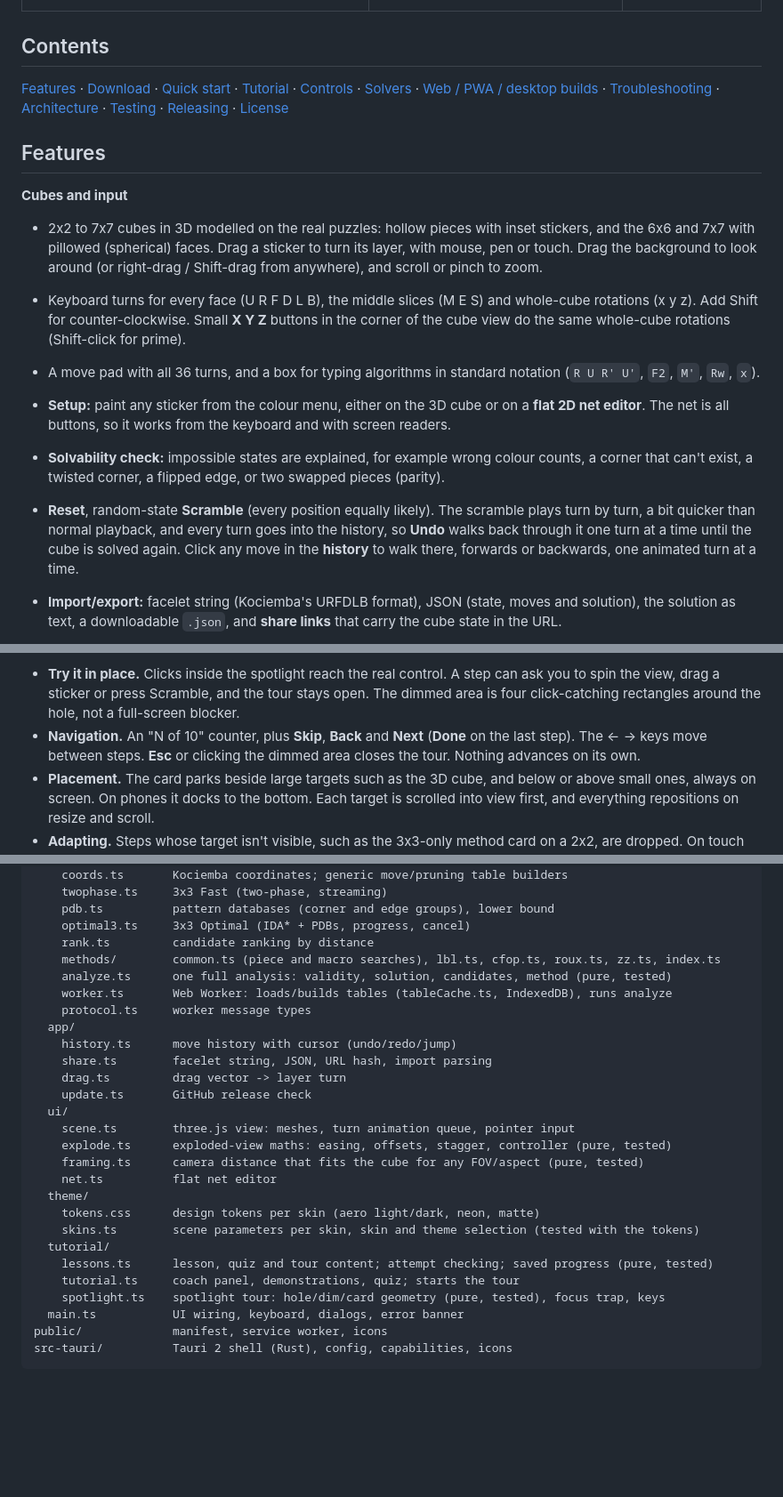
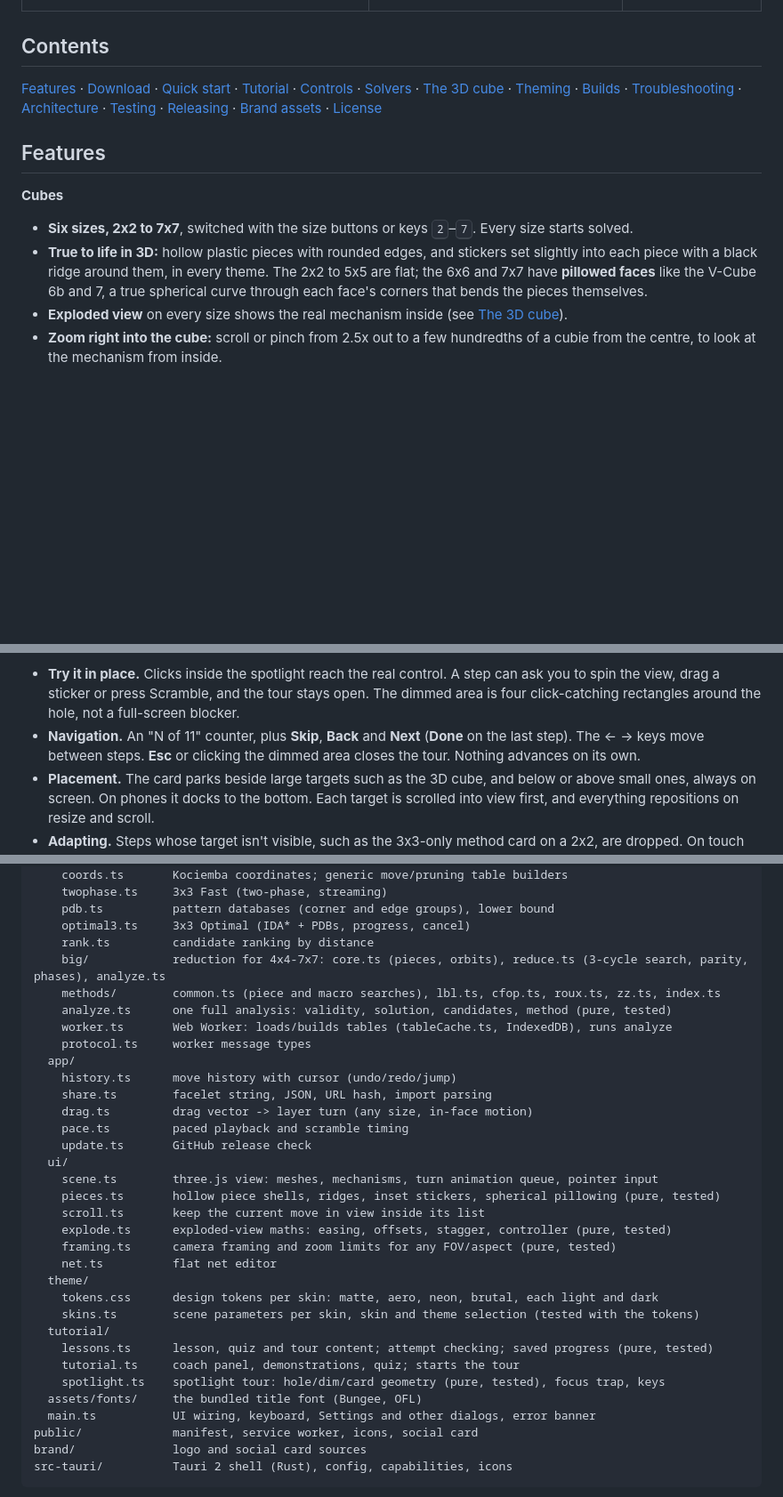
Before and after one commit to ccharafeddine/cube-solver, a Markdown page: README.md, 3 parts joined by grey strips. Shown: that part at 89% size. Drawn GitHub-style; blank space fills up the shorter version.

````diff
--- a/README.md
+++ b/README.md
@@ -38,16 +38,13 @@
 
 ## Contents
 
-[Features](#features) · [Download](#download) · [Quick start](#quick-start) · [Tutorial](#tutorial) · [Controls](#controls-and-shortcuts) · [Solvers](#how-the-solvers-work) · [Web / PWA / desktop builds](#building-and-packaging) · [Troubleshooting](#troubleshooting) · [Architecture](#architecture) · [Testing](#testing) · [Releasing](#releasing) · [License](#license)
+[Features](#features) · [Download](#download) · [Quick start](#quick-start) · [Tutorial](#tutorial) · [Controls](#controls-and-shortcuts) · [Solvers](#how-the-solvers-work) · [The 3D cube](#the-3d-cube) · [Theming](#theming) · [Builds](#building-and-packaging) · [Troubleshooting](#troubleshooting) · [Architecture](#architecture) · [Testing](#testing) · [Releasing](#releasing) · [Brand assets](#brand-assets) · [License](#license)
 
 ## Features
 
-**Cubes and input**
-- 2x2 to 7x7 cubes in 3D modelled on the real puzzles: hollow pieces with inset stickers, and the 6x6 and 7x7 with pillowed (spherical) faces. Drag a sticker to turn its layer, with mouse, pen or touch. Drag the background to look around (or right-drag / Shift-drag from anywhere), and scroll or pinch to zoom.
-- Keyboard turns for every face (U R F D L B), the middle slices (M E S) and whole-cube rotations (x y z). Add Shift for counter-clockwise. Small **X Y Z** buttons in the corner of the cube view do the same whole-cube rotations (Shift-click for prime).
-- A move pad with all 36 turns, and a box for typing algorithms in standard notation (`R U R' U'`, `F2`, `M'`, `Rw`, `x`).
-- **Setup:** paint any sticker from the colour menu, either on the 3D cube or on a **flat 2D net editor**. The net is all buttons, so it works from the keyboard and with screen readers.
-- **Solvability check:** impossible states are explained, for example wrong colour counts, a corner that can't exist, a twisted corner, a flipped edge, or two swapped pieces (parity).
-- **Reset**, random-state **Scramble** (every position equally likely). The scramble plays turn by turn, a bit quicker than normal playback, and every turn goes into the history, so **Undo** walks back through it one turn at a time until the cube is solved again. Click any move in the **history** to walk there, forwards or backwards, one animated turn at a time.
-- **Import/export:** facelet string (Kociemba's URFDLB format), JSON (state, moves and solution), the solution as text, a downloadable `.json`, and **share links** that carry the cube state in the URL.
+**Cubes**
+- **Six sizes, 2x2 to 7x7**, switched with the size buttons or keys <kbd>2</kbd>–<kbd>7</kbd>. Every size starts solved.
+- **True to life in 3D:** hollow plastic pieces with rounded edges, and stickers set slightly into each piece with a black ridge around them, in every theme. The 2x2 to 5x5 are flat; the 6x6 and 7x7 have **pillowed faces** like the V-Cube 6b and 7, a true spherical curve through each face's corners that bends the pieces themselves.
+- **Exploded view** on every size shows the real mechanism inside (see [The 3D cube](#the-3d-cube)).
+- **Zoom right into the cube:** scroll or pinch from 2.5x out to a few hundredths of a cubie from the centre, to look at the mechanism from inside.
 
@@ -141,7 +136,7 @@ The dots across the top jump to any lesson, and **Show again** repeats the demon
 11. Share and export
 
 - **Try it in place.** Clicks inside the spotlight reach the real control. A step can ask you to spin the view, drag a sticker or press Scramble, and the tour stays open. The dimmed area is four click-catching rectangles around the hole, not a full-screen blocker.
-- **Navigation.** An "N of 10" counter, plus **Skip**, **Back** and **Next** (**Done** on the last step). The ← → keys move between steps. **Esc** or clicking the dimmed area closes the tour. Nothing advances on its own.
+- **Navigation.** An "N of 11" counter, plus **Skip**, **Back** and **Next** (**Done** on the last step). The ← → keys move between steps. **Esc** or clicking the dimmed area closes the tour. Nothing advances on its own.
 - **Placement.** The card parks beside large targets such as the 3D cube, and below or above small ones, always on screen. On phones it docks to the bottom. Each target is scrolled into view first, and everything repositions on resize and scroll.
 - **Adapting.** Steps whose target isn't visible, such as the 3x3-only method card on a 2x2, are dropped. On touch screens the steps say "tap" and "swipe" instead of "click" and "drag".
 - **Accessibility.** The card is a modal dialog with a focus trap. Tab stays inside it, and closing returns focus to where you were.
@@ -313,6 +313,7 @@ src/
     pdb.ts          pattern databases (corner and edge groups), lower bound
     optimal3.ts     3x3 Optimal (IDA* + PDBs, progress, cancel)
     rank.ts         candidate ranking by distance
+    big/            reduction for 4x4-7x7: core.ts (pieces, orbits), reduce.ts (3-cycle search, parity, phases), analyze.ts
     methods/        common.ts (piece and macro searches), lbl.ts, cfop.ts, roux.ts, zz.ts, index.ts
     analyze.ts      one full analysis: validity, solution, candidates, method (pure, tested)
     worker.ts       Web Worker: loads/builds tables (tableCache.ts, IndexedDB), runs analyze
@@ -320,22 +321,27 @@ src/
   app/
     history.ts      move history with cursor (undo/redo/jump)
     share.ts        facelet string, JSON, URL hash, import parsing
-    drag.ts         drag vector -> layer turn
+    drag.ts         drag vector -> layer turn (any size, in-face motion)
+    pace.ts         paced playback and scramble timing
     update.ts       GitHub release check
   ui/
-    scene.ts        three.js view: meshes, turn animation queue, pointer input
+    scene.ts        three.js view: meshes, mechanisms, turn animation queue, pointer input
+    pieces.ts       hollow piece shells, ridges, inset stickers, spherical pillowing (pure, tested)
+    scroll.ts       keep the current move in view inside its list
     explode.ts      exploded-view maths: easing, offsets, stagger, controller (pure, tested)
-    framing.ts      camera distance that fits the cube for any FOV/aspect (pure, tested)
+    framing.ts      camera framing and zoom limits for any FOV/aspect (pure, tested)
     net.ts          flat net editor
   theme/
-    tokens.css      design tokens per skin (aero light/dark, neon, matte)
+    tokens.css      design tokens per skin: matte, aero, neon, brutal, each light and dark
     skins.ts        scene parameters per skin, skin and theme selection (tested with the tokens)
   tutorial/
     lessons.ts      lesson, quiz and tour content; attempt checking; saved progress (pure, tested)
     tutorial.ts     coach panel, demonstrations, quiz; starts the tour
     spotlight.ts    spotlight tour: hole/dim/card geometry (pure, tested), focus trap, keys
-  main.ts           UI wiring, keyboard, dialogs, error banner
-public/             manifest, service worker, icons
+  assets/fonts/     the bundled title font (Bungee, OFL)
+  main.ts           UI wiring, keyboard, Settings and other dialogs, error banner
+public/             manifest, service worker, icons, social card
+brand/              logo and social card sources
 src-tauri/          Tauri 2 shell (Rust), config, capabilities, icons
 ```
 
````
Also changed, not shown: other parts of README.md (+76 -57 lines), docs/screenshot-paint.png, docs/screenshot-theme-picker.png.
